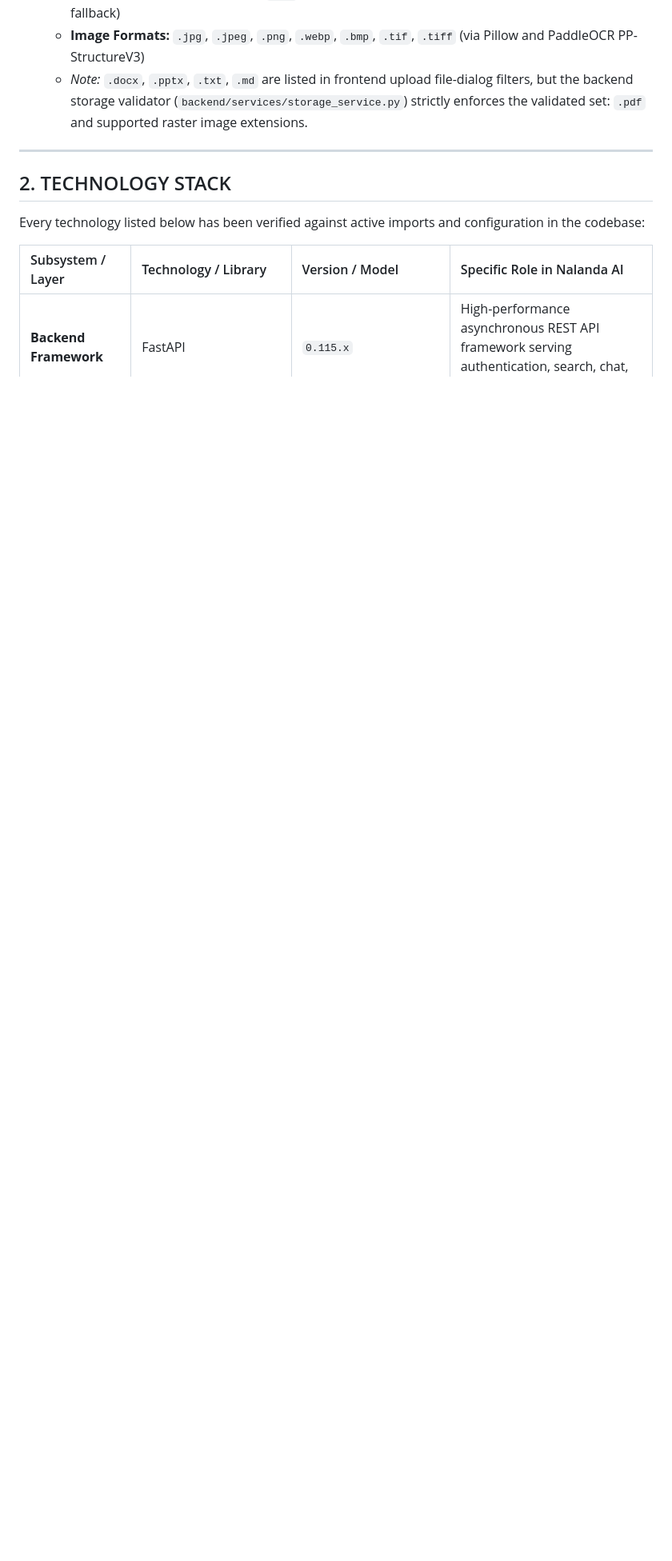
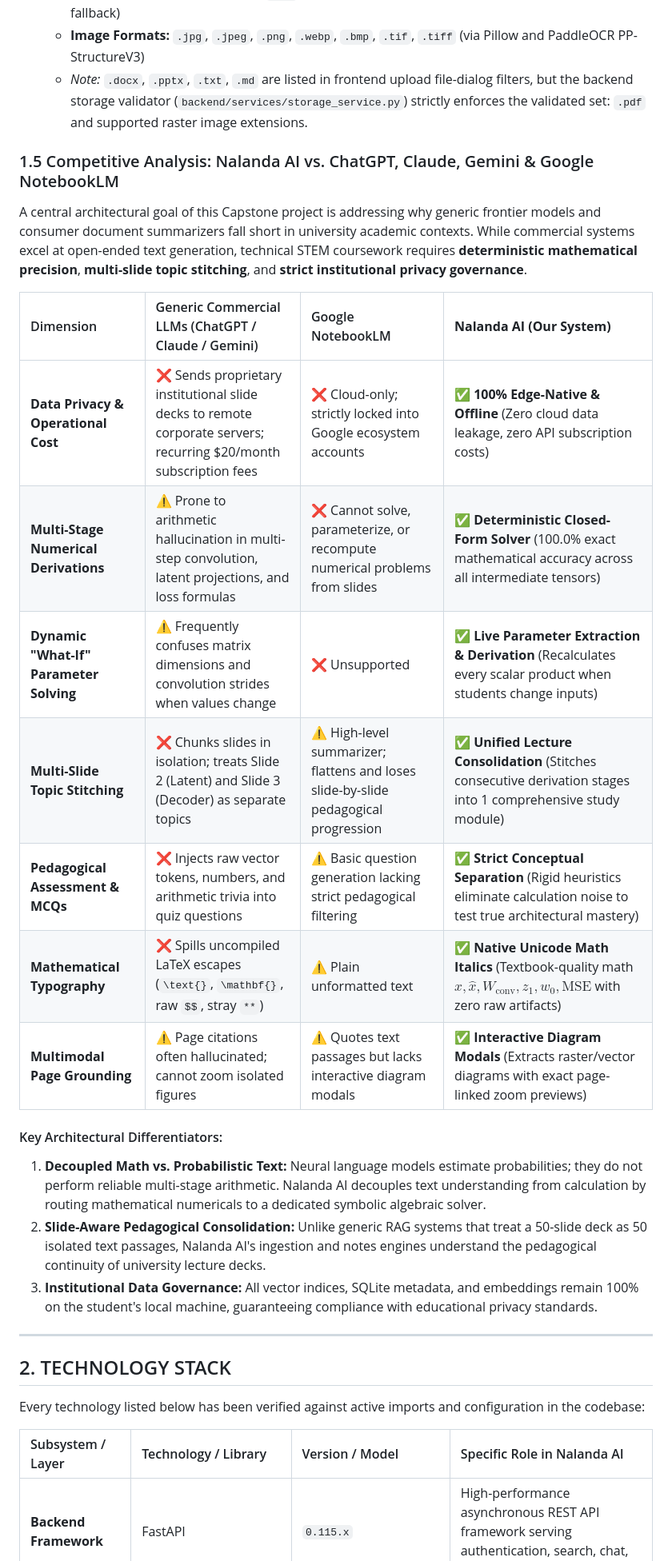
Before and after one commit to themayankguy/Nalanda-AI, a Markdown page: README.md, the part around the change. Shown at 80% size. Rendered like a GitHub page; blank space fills up the shorter version.

Commit message:
docs(readme): add competitive analysis comparing Nalanda AI with ChatGPT, Claude, Gemini, and Google NotebookLM

```diff
--- a/README.md
+++ b/README.md
@@ -76,6 +76,25 @@ Nalanda AI transforms unstructured educational slide decks and course documents
   * **Digital & Scanned Documents:** `.pdf` (Portable Document Format via PyMuPDF and PaddleOCR fallback)
   * **Image Formats:** `.jpg`, `.jpeg`, `.png`, `.webp`, `.bmp`, `.tif`, `.tiff` (via Pillow and PaddleOCR PP-StructureV3)
   * *Note:* `.docx`, `.pptx`, `.txt`, `.md` are listed in frontend upload file-dialog filters, but the backend storage validator (`backend/services/storage_service.py`) strictly enforces the validated set: `.pdf` and supported raster image extensions.
+
+### 1.5 Competitive Analysis: Nalanda AI vs. ChatGPT, Claude, Gemini & Google NotebookLM
+
+A central architectural goal of this Capstone project is addressing why generic frontier models and consumer document summarizers fall short in university academic contexts. While commercial systems excel at open-ended text generation, technical STEM coursework requires **deterministic mathematical precision**, **multi-slide topic stitching**, and **strict institutional privacy governance**.
+
+| Dimension | Generic Commercial LLMs (ChatGPT / Claude / Gemini) | Google NotebookLM | **Nalanda AI (Our System)** |
+| :--- | :--- | :--- | :--- |
+| **Data Privacy & Operational Cost** | ❌ Sends proprietary institutional slide decks to remote corporate servers; recurring $20/month subscription fees | ❌ Cloud-only; strictly locked into Google ecosystem accounts | ✅ **100% Edge-Native & Offline** (Zero cloud data leakage, zero API subscription costs) |
+| **Multi-Stage Numerical Derivations** | ⚠️ Prone to arithmetic hallucination in multi-step convolution, latent projections, and loss formulas | ❌ Cannot solve, parameterize, or recompute numerical problems from slides | ✅ **Deterministic Closed-Form Solver** (100.0% exact mathematical accuracy across all intermediate tensors) |
+| **Dynamic "What-If" Parameter Solving** | ⚠️ Frequently confuses matrix dimensions and convolution strides when values change | ❌ Unsupported | ✅ **Live Parameter Extraction & Derivation** (Recalculates every scalar product when students change inputs) |
+| **Multi-Slide Topic Stitching** | ❌ Chunks slides in isolation; treats Slide 2 (Latent) and Slide 3 (Decoder) as separate topics | ⚠️ High-level summarizer; flattens and loses slide-by-slide pedagogical progression | ✅ **Unified Lecture Consolidation** (Stitches consecutive derivation stages into 1 comprehensive study module) |
+| **Pedagogical Assessment & MCQs** | ❌ Injects raw vector tokens, numbers, and arithmetic trivia into quiz questions | ⚠️ Basic question generation lacking strict pedagogical filtering | ✅ **Strict Conceptual Separation** (Rigid heuristics eliminate calculation noise to test true architectural mastery) |
+| **Mathematical Typography** | ❌ Spills uncompiled LaTeX escapes (`\text{}`, `\mathbf{}`, raw `$$`, stray `**`) | ⚠️ Plain unformatted text | ✅ **Native Unicode Math Italics** (Textbook-quality math $x, \hat{x}, W_{\text{conv}}, z_1, w_0, \text{MSE}$ with zero raw artifacts) |
+| **Multimodal Page Grounding** | ⚠️ Page citations often hallucinated; cannot zoom isolated figures | ⚠️ Quotes text passages but lacks interactive diagram modals | ✅ **Interactive Diagram Modals** (Extracts raster/vector diagrams with exact page-linked zoom previews) |
+
+#### Key Architectural Differentiators:
+1. **Decoupled Math vs. Probabilistic Text:** Neural language models estimate probabilities; they do not perform reliable multi-stage arithmetic. Nalanda AI decouples text understanding from calculation by routing mathematical numericals to a dedicated symbolic algebraic solver.
+2. **Slide-Aware Pedagogical Consolidation:** Unlike generic RAG systems that treat a 50-slide deck as 50 isolated text passages, Nalanda AI's ingestion and notes engines understand the pedagogical continuity of university lecture decks.
+3. **Institutional Data Governance:** All vector indices, SQLite metadata, and embeddings remain 100% on the student's local machine, guaranteeing compliance with educational privacy standards.
 
 ---
 
```
